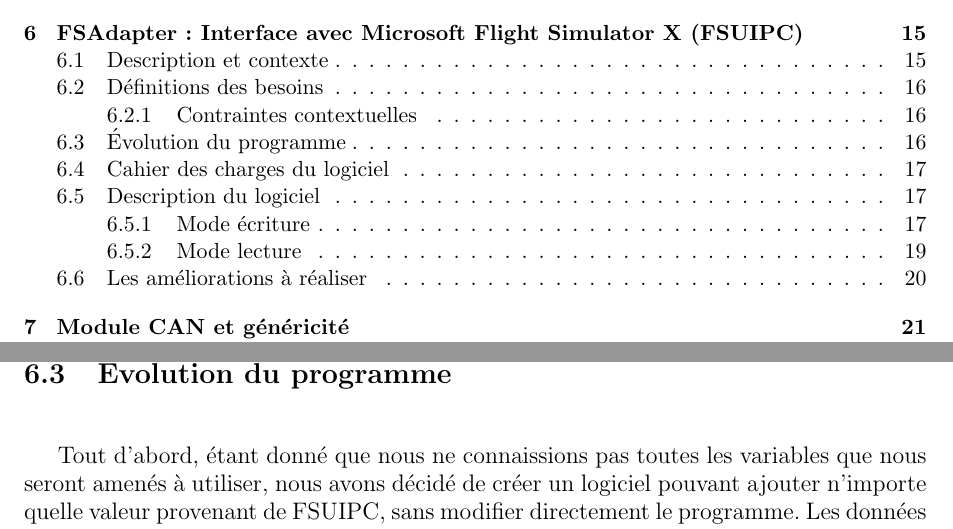
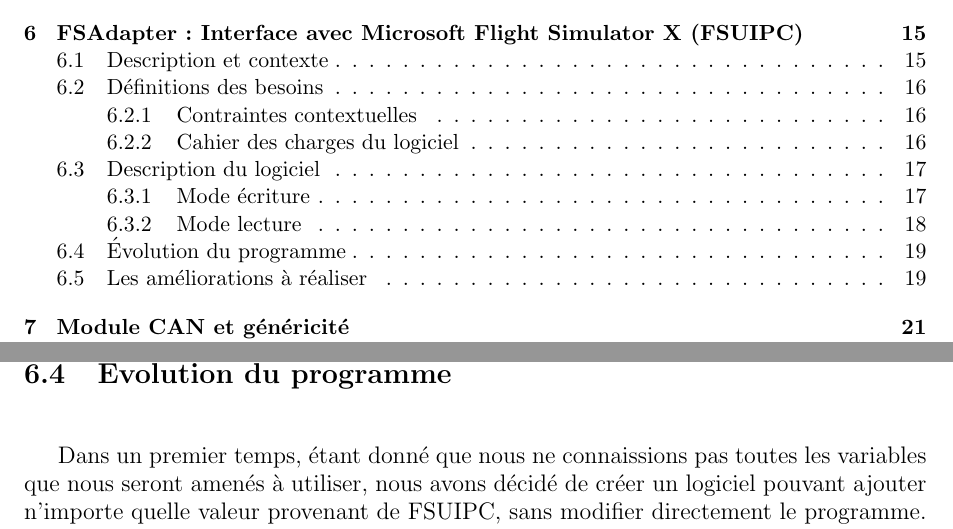
Before and after one commit to pipi/cockpitsim, a LaTeX document (doc/manual/rapport.tex, which reads doc/manual/fsadapter.tex): two parts of pages 3 and 20 of 60 before the commit and two parts of pages 3 and 23 of 60 after it, joined at a grey line, cut so that both start at the same text. Compiled offline with pdfLaTeX; the source files are stored in an older character set and shown here as Unicode.

Commit message:
correction fsadapter

```diff
--- a/doc/manual/fsadapter.tex
+++ b/doc/manual/fsadapter.tex
@@ -55,5 +55,3 @@ En dehors du choix du langage de programmation qui allait déterminer l'orientat
 partie du projet, une contrainte importante a été mise en évidence: le grand nombre des données
 du modèle accessibles au travers de FSUIPC.
 
-\section{Évolution du programme}
-Tout d'abord, étant donné que nous ne connaissions pas toutes les variables que nous seront amenés à utiliser, nous avons décidé de créer un logiciel pouvant ajouter n'importe quelle valeur provenant de FSUIPC, sans modifier directement le programme. Les données provenant de FSUIPC et les informations les concernant étaient sauvegardées dans un fichier texte pouvant être lu par le programme. Les données qui étaient utilisées par le simulateur étaient intégrées dans une structure de type table de Hash. De ce fait, lorsqu'une nouvelle valeur de FSUIPC était utilisée, elle s'intégrait automatiquement dans la table. Celle-ci devait être mise à jour à une certaine période et envoyer vers le simuateur. La complexité de ce programme résidait dans le fait que toutes les données devaient être reliées à un point précis du cockpit. Cela impliquait de connaître le détail de toutes les valeurs provenant de FSUIPC, et le détail de toutes les fonctionnalités des commandes du cockpit.
@@ -114,5 +110,9 @@ structure \textit{from-can}. La table \textit{to-can} est mise à jour tout les
 appelée. Cette fonction prend la valeur provenant de FSUIPC et calcule la donnée à envoyer à tracers le bus CAN. Dès qu'une donnée a été
 modifiée, la trame correspondante est envoyée à travers le bus CAN.
 
+\section{Évolution du programme}
+Dans un premier temps, étant donné que nous ne connaissions pas toutes les variables que nous seront amenés à utiliser, nous avons décidé de créer un logiciel pouvant ajouter n'importe quelle valeur provenant de FSUIPC, sans modifier directement le programme. Les données provenant de FSUIPC et les informations les concernant étaient sauvegardées dans un fichier texte pouvant être lu par le programme. Les données qui étaient utilisées par le simulateur étaient intégrées dans une structure de type table de Hash. De ce fait, lorsqu'une nouvelle valeur de FSUIPC était utilisée, elle s'intégrait automatiquement dans la table. Celle-ci devait être mise à jour à une certaine période et envoyer vers le simuateur. La complexité de ce programme résidait dans le fait que toutes les données devaient être reliées à un point précis du cockpit. Cela impliquait de connaître le détail de toutes les valeurs provenant de FSUIPC, et le détail de toutes les fonctionnalités des commandes du cockpit.
+Étant donné que cette partie du programme demandait un temps considérable, notre tuteur nous a alors conseillé de changer notre approche face au logiciel.
+
 \section{Les améliorations à réaliser}
 Étant donné que tout le materiel nécessaire n'était pas disponible, nous avons décidé de prouver le concept de la réalisation du cockpit, en interfaçant un bouton permettant d'incrémenter la valeur de l'altitude. Les fonctions permettant d'utiliser cette valeur ont donc été écrites. Par contre, les autres fonctionnalitées n'ont pas été ajoutées au simulateur. Autrement dit, pour chaque réalisation matérielle faite sur le cockpit, des adaptations doivent être réalisées dans le programme. Les trames doivent ainsi être réalisées pour toutes les données qui sont ajoutées au simulateur, et les fonctions de traitement (dans le sens CAN vers FS et FS vers CAN) doivent être écrites pour chaque famille de données, et (le plus important) les données obtenues par le bus CAN doivent être reliées aux valeurs fournies par FSUIPC.
```
Also changed, not shown: doc/manual/fsadapter.tex (4 more changed lines).
